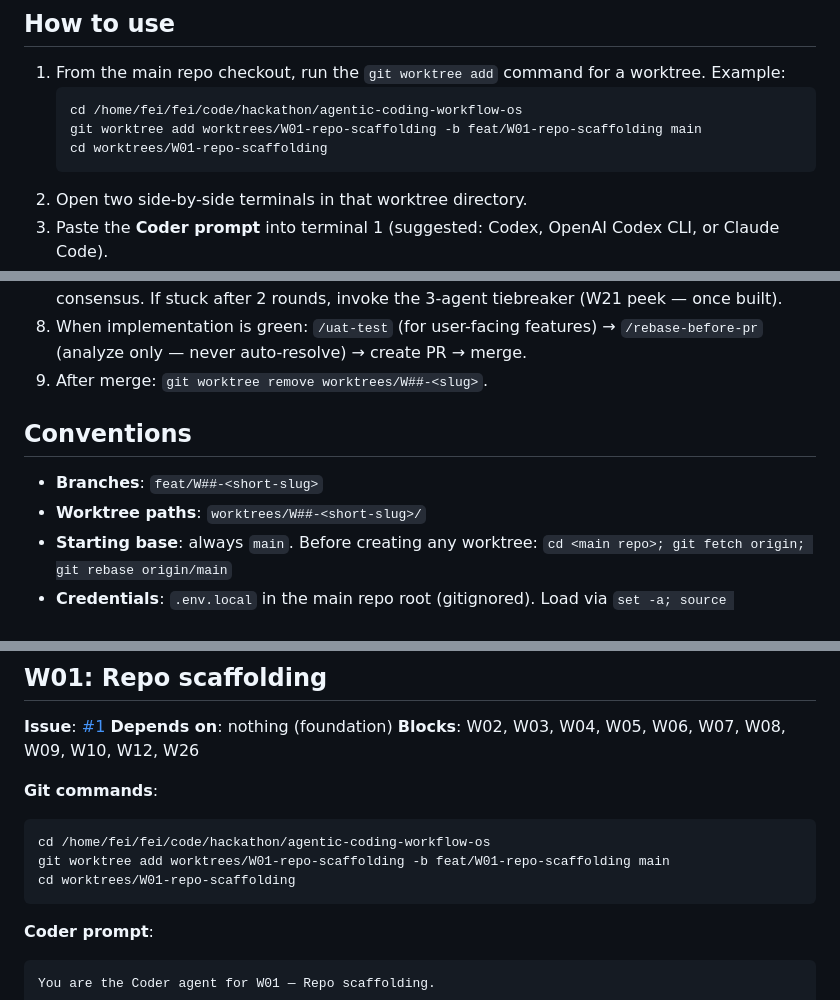
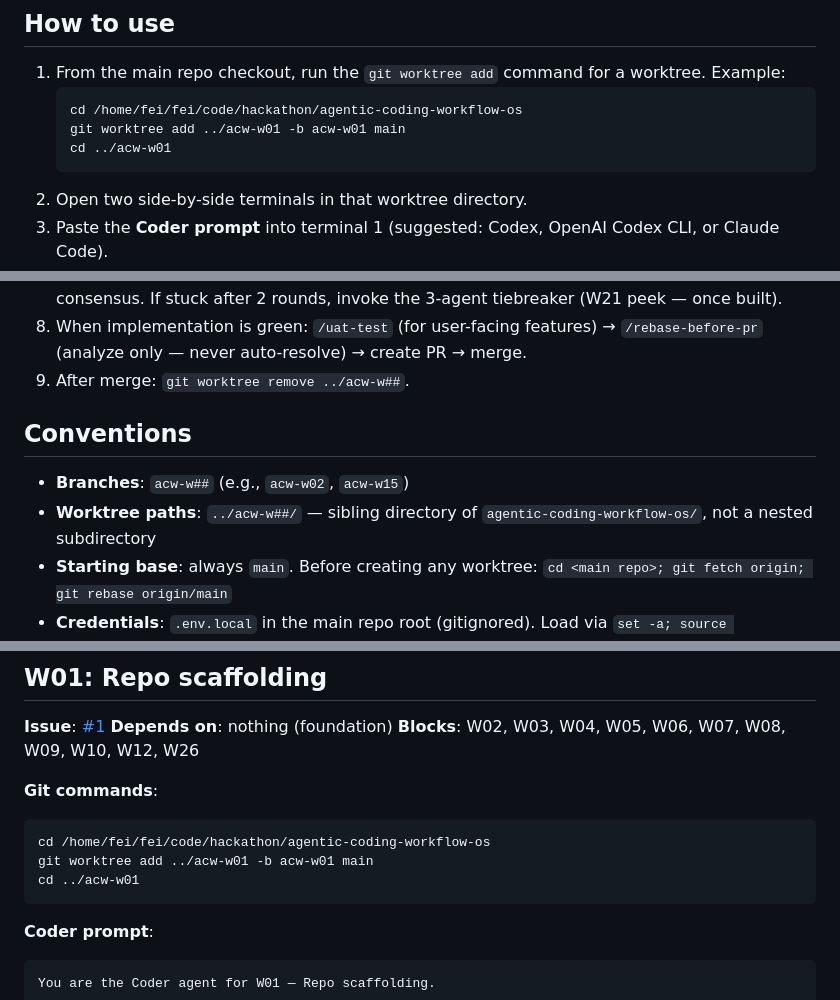
Before and after one commit to ooiyeefei/agentic-coding-workflow-os, a Markdown page: phase0_launch.md, 3 parts joined by grey strips. GitHub-like rendering.

````diff
--- a/phase0_launch.md
+++ b/phase0_launch.md
@@ -12,8 +12,8 @@
 1. From the main repo checkout, run the `git worktree add` command for a worktree. Example:
    ```bash
    cd /home/fei/fei/code/hackathon/agentic-coding-workflow-os
-   git worktree add worktrees/W01-repo-scaffolding -b feat/W01-repo-scaffolding main
-   cd worktrees/W01-repo-scaffolding
+   git worktree add ../acw-w01 -b acw-w01 main
+   cd ../acw-w01
    ```
 2. Open two side-by-side terminals in that worktree directory.
 3. Paste the **Coder prompt** into terminal 1 (suggested: Codex, OpenAI Codex CLI, or Claude Code).
@@ -22,12 +22,12 @@
 6. After each phase, paste Reviewer feedback into Coder's terminal. Iterate until Reviewer APPROVES.
 7. Disagreement between Coder and Reviewer? Ask them to debate. Don't converge until consensus. If stuck after 2 rounds, invoke the 3-agent tiebreaker (W21 peek — once built).
 8. When implementation is green: `/uat-test` (for user-facing features) → `/rebase-before-pr` (analyze only — never auto-resolve) → create PR → merge.
-9. After merge: `git worktree remove worktrees/W##-<slug>`.
+9. After merge: `git worktree remove ../acw-w##`.
 
 ## Conventions
 
-- **Branches**: `feat/W##-<short-slug>`
-- **Worktree paths**: `worktrees/W##-<short-slug>/`
+- **Branches**: `acw-w##` (e.g., `acw-w02`, `acw-w15`)
+- **Worktree paths**: `../acw-w##/` — sibling directory of `agentic-coding-workflow-os/`, not a nested subdirectory
 - **Starting base**: always `main`. Before creating any worktree: `cd <main repo>; git fetch origin; git rebase origin/main`
 - **Credentials**: `.env.local` in the main repo root (gitignored). Load via `set -a; source ../../.env.local; set +a`
 - **Sample docs**: `docs/samples/` in the main worktree (once we add them — see W01 and W22). Agents should search this directory for any format samples they need.
@@ -78,8 +94,8 @@ At any time, multiple worktrees across different waves can be running in paralle
 **Git commands**:
 ```bash
 cd /home/fei/fei/code/hackathon/agentic-coding-workflow-os
-git worktree add worktrees/W01-repo-scaffolding -b feat/W01-repo-scaffolding main
-cd worktrees/W01-repo-scaffolding
+git worktree add ../acw-w01 -b acw-w01 main
+cd ../acw-w01
 ```
 
 **Coder prompt**:
````
Also changed, not shown: other parts of phase0_launch.md (+78 -51 lines).
